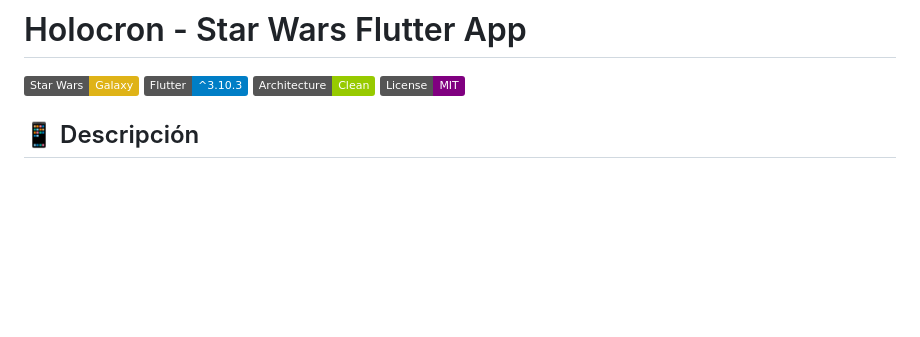
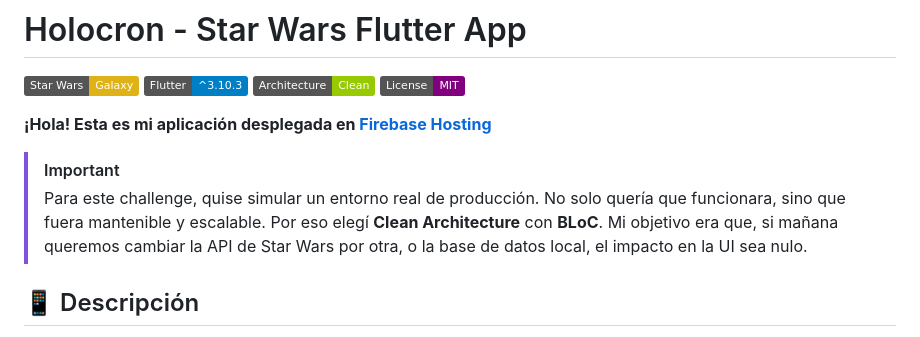
Before and after one commit to MateoManolio/holocron, a Markdown page: README.md, the part around the change. Rendered like a GitHub page; badges without logos; blank space fills up the shorter version.

Commit message:
:memo: Update README with deployment link and architecture note

```diff
--- a/README.md
+++ b/README.md
@@ -4,6 +4,12 @@
 ![Flutter](https://img.shields.io/badge/Flutter-^3.10.3-blue)
 ![Architecture](https://img.shields.io/badge/Architecture-Clean-green)
 ![License](https://img.shields.io/badge/License-MIT-purple)
+
+
+**¡Hola! Esta es mi aplicación desplegada en [Firebase Hosting](https://holocron-6a63d.web.app/)**
+
+> [!IMPORTANT]
+> Para este challenge, quise simular un entorno real de producción. No solo quería que funcionara, sino que fuera mantenible y escalable. Por eso elegí **Clean Architecture** con **BLoC**. Mi objetivo era que, si mañana queremos cambiar la API de Star Wars por otra, o la base de datos local, el impacto en la UI sea nulo.
 
 ## 📱 Descripción
 Holocron es una aplicación Flutter de vanguardia inspirada en el universo de Star Wars. Diseñada con una estética premium y micro-animaciones fluidas, permite a los usuarios explorar la vasta galaxia de personajes, gestionar favoritos y sincronizar datos en tiempo real entre almacenamiento local (Hive) y la nube (Cloud Firestore).
```
